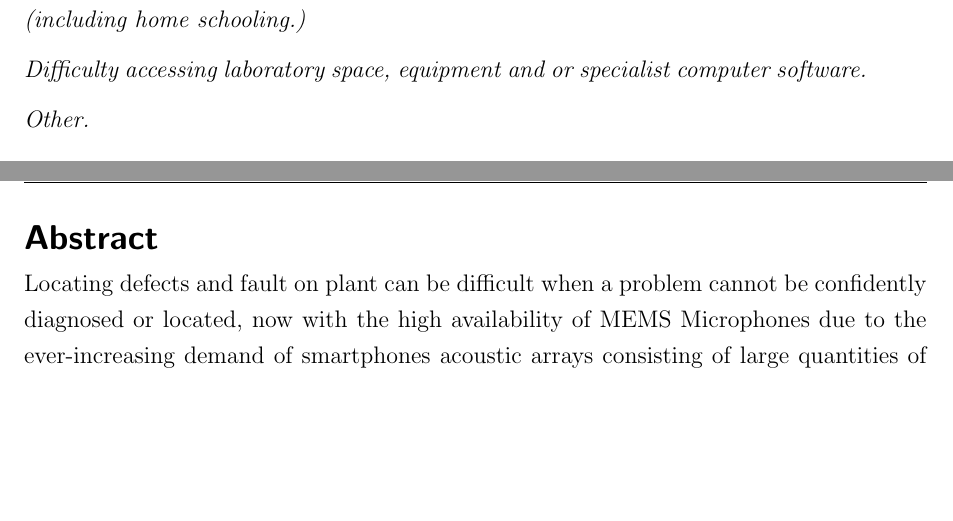
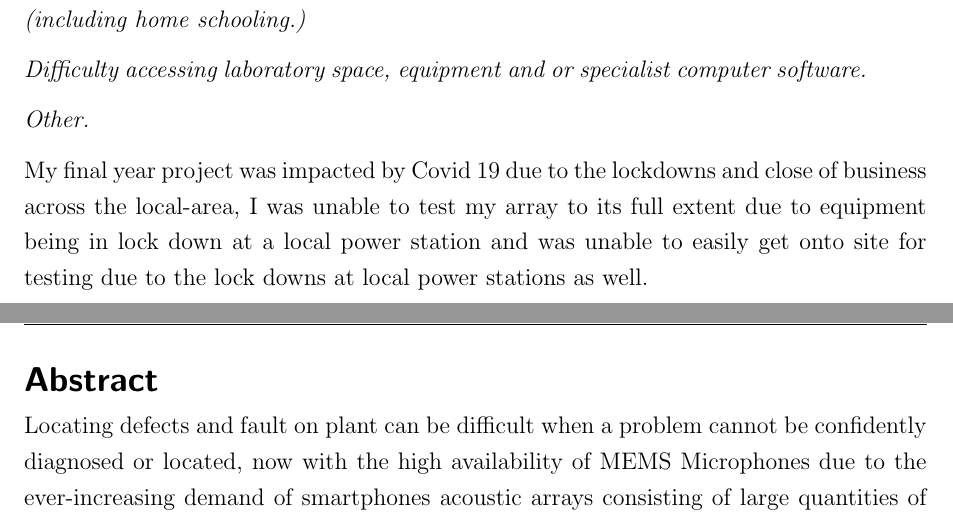
Before and after one commit to samjwillis97/Beamforming-Microphone-Array-Report, a LaTeX document (FYP_Report.tex): two parts of pages 3 and 4 of 87, joined at a grey line, cut so that both start at the same text, the shorter picture padded with empty space. Compiled offline with pdfLaTeX.

Commit message:
added covid statement

```diff
--- a/FYP_Report.tex
+++ b/FYP_Report.tex
@@ -102,6 +102,8 @@ E-mail: \href{mailto:s.willis@uon.edu.au}{\textsf{s.willis@uon.edu.au}}}
     \emph{Difficulty accessing laboratory space, equipment and or specialist computer software.}
 
     \emph{Other.}
+
+    My final year project was impacted by Covid 19 due to the lockdowns and close of business across the local-area, I was unable to test my array to its full extent due to equipment being in lock down at a local power station and was unable to easily get onto site for testing due to the lock downs at local power stations as well.
 \newpage
 %%%%%%%%%%%%%%%%%%%%%%%%%%%%%%%%
 \vspace{-5mm}
```
